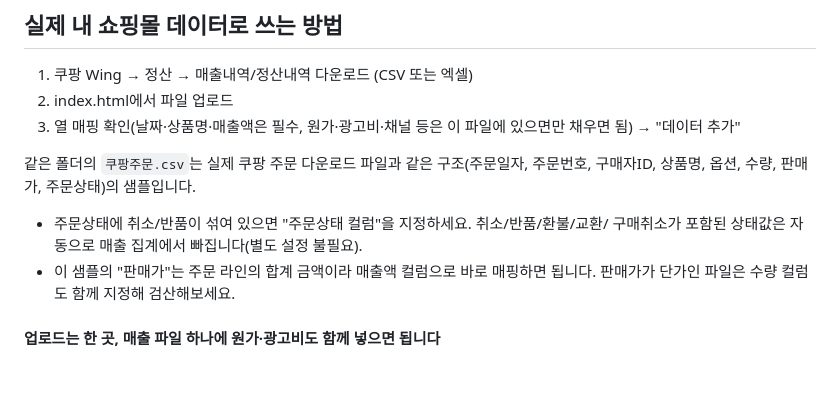
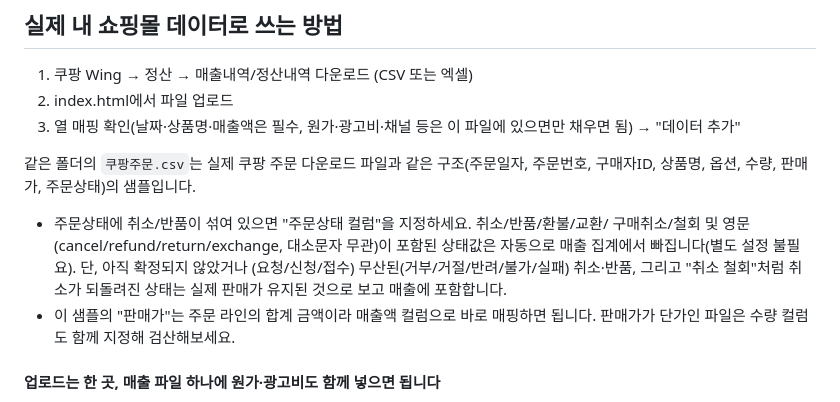
Before and after one commit to leechungchung/sales-ai-employee, a Markdown page: README.md, the part around the change. Rendered like a GitHub page; blank space fills up the shorter version.

Commit message:
README: 주문상태 자동 제외 규칙 상세화 (영문·미확정·무산 케이스)
Co-Authored-By: Claude Fable 5 <noreply@anthropic.com>

```diff
--- a/README.md
+++ b/README.md
@@ -88,7 +88,10 @@
 구매자ID, 상품명, 옵션, 수량, 판매가, 주문상태)의 샘플입니다.
 
 - 주문상태에 취소/반품이 섞여 있으면 "주문상태 컬럼"을 지정하세요. 취소/반품/환불/교환/
-  구매취소가 포함된 상태값은 자동으로 매출 집계에서 빠집니다(별도 설정 불필요).
+  구매취소/철회 및 영문(cancel/refund/return/exchange, 대소문자 무관)이 포함된 상태값은
+  자동으로 매출 집계에서 빠집니다(별도 설정 불필요). 단, 아직 확정되지 않았거나
+  (요청/신청/접수) 무산된(거부/거절/반려/불가/실패) 취소·반품, 그리고 "취소 철회"처럼
+  취소가 되돌려진 상태는 실제 판매가 유지된 것으로 보고 매출에 포함합니다.
 - 이 샘플의 "판매가"는 주문 라인의 합계 금액이라 매출액 컬럼으로 바로 매핑하면 됩니다.
   판매가가 단가인 파일은 수량 컬럼도 함께 지정해 검산해보세요.
 
```
